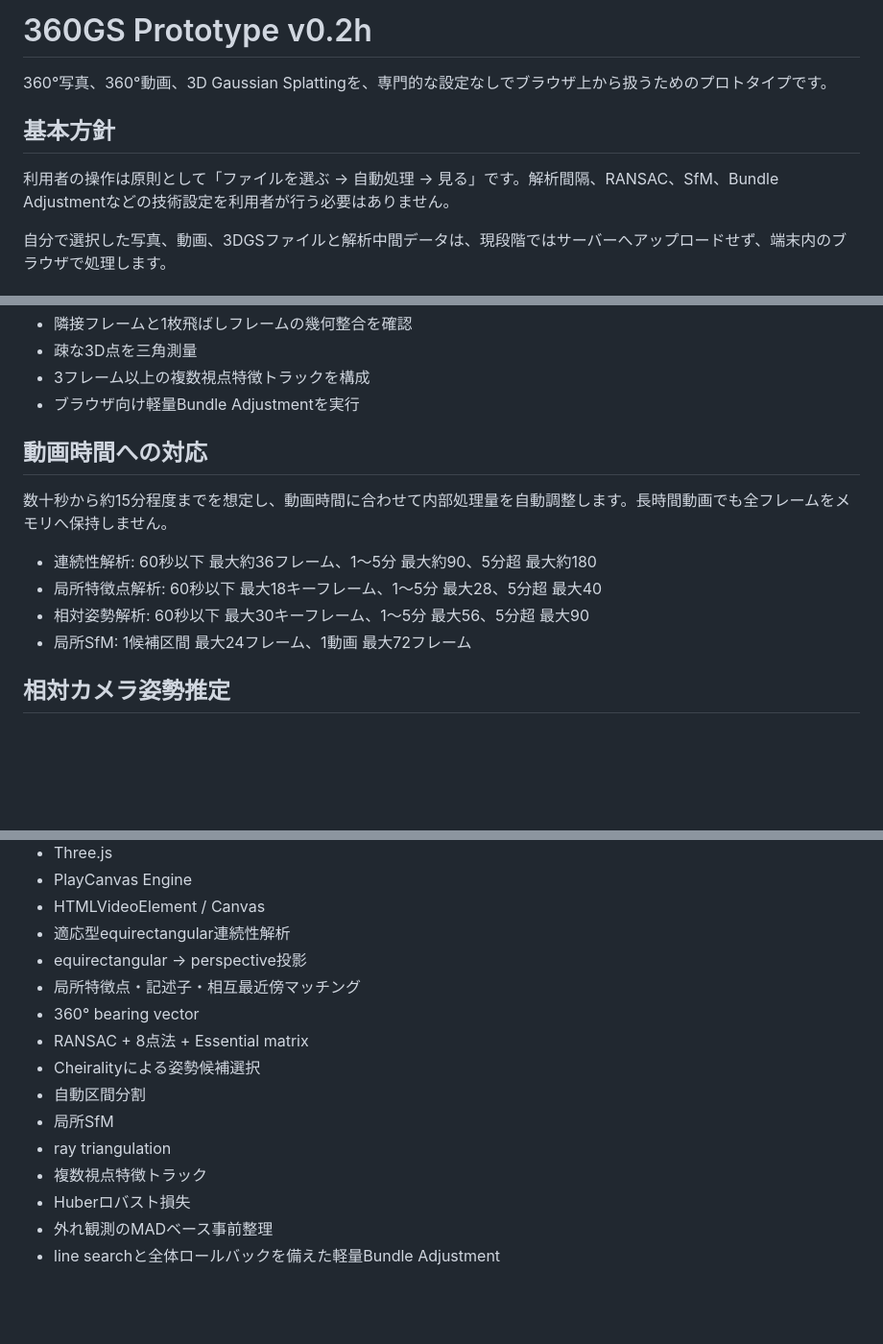
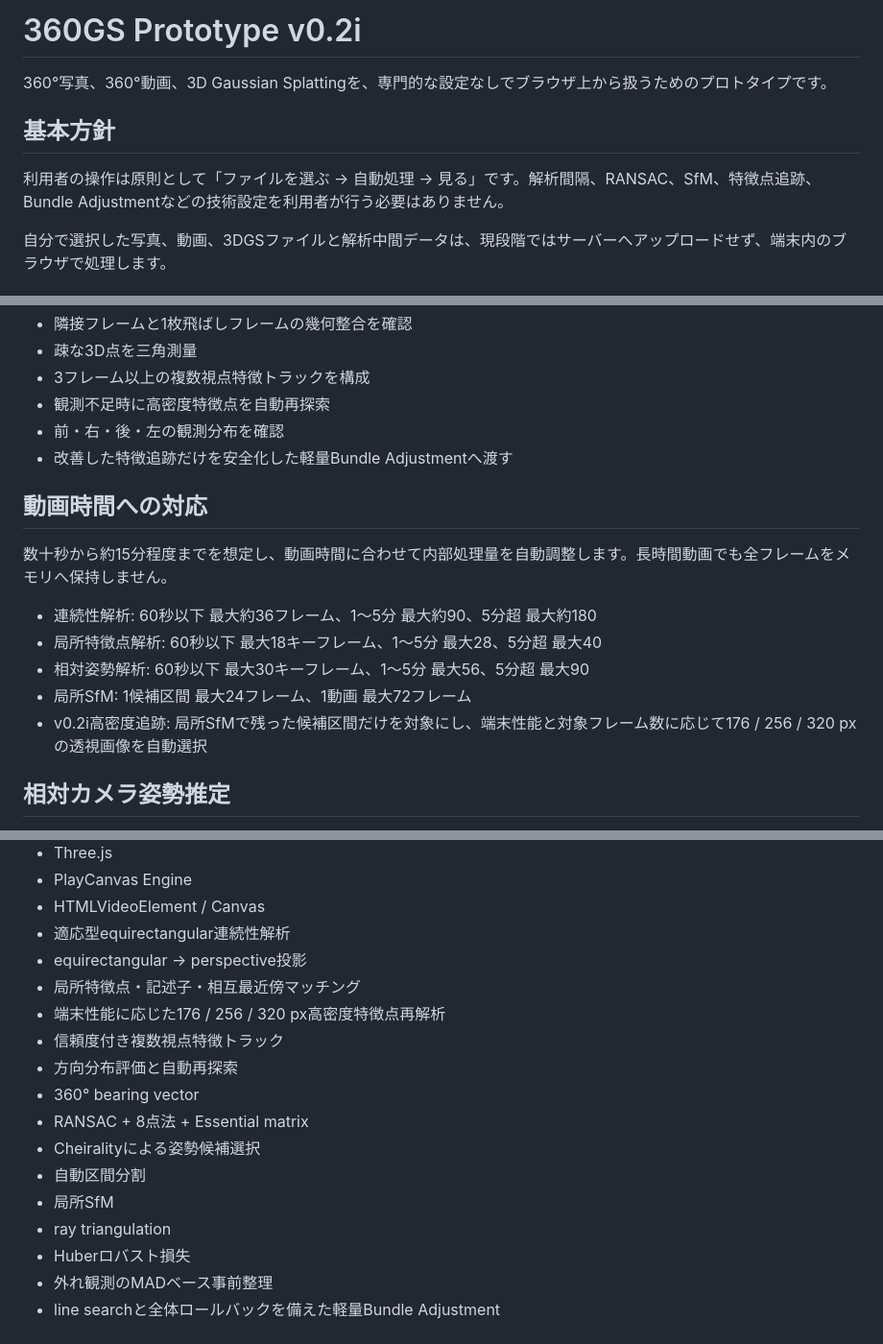
Before and after one commit to GISPHN/360gs, a Markdown page: README.md, 3 parts joined by grey strips. Shown at 96% size. Rendered like a GitHub page; blank space fills up the shorter version.

```diff
--- a/README.md
+++ b/README.md
@@ -1,10 +1,10 @@
-# 360GS Prototype v0.2h
+# 360GS Prototype v0.2i
 
 360°写真、360°動画、3D Gaussian Splattingを、専門的な設定なしでブラウザ上から扱うためのプロトタイプです。
 
 ## 基本方針
 
-利用者の操作は原則として「ファイルを選ぶ → 自動処理 → 見る」です。解析間隔、RANSAC、SfM、Bundle Adjustmentなどの技術設定を利用者が行う必要はありません。
+利用者の操作は原則として「ファイルを選ぶ → 自動処理 → 見る」です。解析間隔、RANSAC、SfM、特徴点追跡、Bundle Adjustmentなどの技術設定を利用者が行う必要はありません。
 
 自分で選択した写真、動画、3DGSファイルと解析中間データは、現段階ではサーバーへアップロードせず、端末内のブラウザで処理します。
 
@@ -39,7 +39,9 @@
 - 隣接フレームと1枚飛ばしフレームの幾何整合を確認
 - 疎な3D点を三角測量
 - 3フレーム以上の複数視点特徴トラックを構成
-- ブラウザ向け軽量Bundle Adjustmentを実行
+- 観測不足時に高密度特徴点を自動再探索
+- 前・右・後・左の観測分布を確認
+- 改善した特徴追跡だけを安全化した軽量Bundle Adjustmentへ渡す
 
 ## 動画時間への対応
 
@@ -49,6 +51,7 @@
 - 局所特徴点解析: 60秒以下 最大18キーフレーム、1〜5分 最大28、5分超 最大40
 - 相対姿勢解析: 60秒以下 最大30キーフレーム、1〜5分 最大56、5分超 最大90
 - 局所SfM: 1候補区間 最大24フレーム、1動画 最大72フレーム
+- v0.2i高密度追跡: 局所SfMで残った候補区間だけを対象にし、端末性能と対象フレーム数に応じて176 / 256 / 320 pxの透視画像を自動選択
 
 ## 相対カメラ姿勢推定
 
@@ -130,13 +153,15 @@ v0.2gの実動画検証で、局所ブロックの誤差は低下しても、区
 - 適応型equirectangular連続性解析
 - equirectangular → perspective投影
 - 局所特徴点・記述子・相互最近傍マッチング
+- 端末性能に応じた176 / 256 / 320 px高密度特徴点再解析
+- 信頼度付き複数視点特徴トラック
+- 方向分布評価と自動再探索
 - 360° bearing vector
 - RANSAC + 8点法 + Essential matrix
 - Cheiralityによる姿勢候補選択
 - 自動区間分割
 - 局所SfM
 - ray triangulation
-- 複数視点特徴トラック
 - Huberロバスト損失
 - 外れ観測のMADベース事前整理
 - line searchと全体ロールバックを備えた軽量Bundle Adjustment
```
Also changed, not shown: other parts of README.md (+36 -16 lines).
